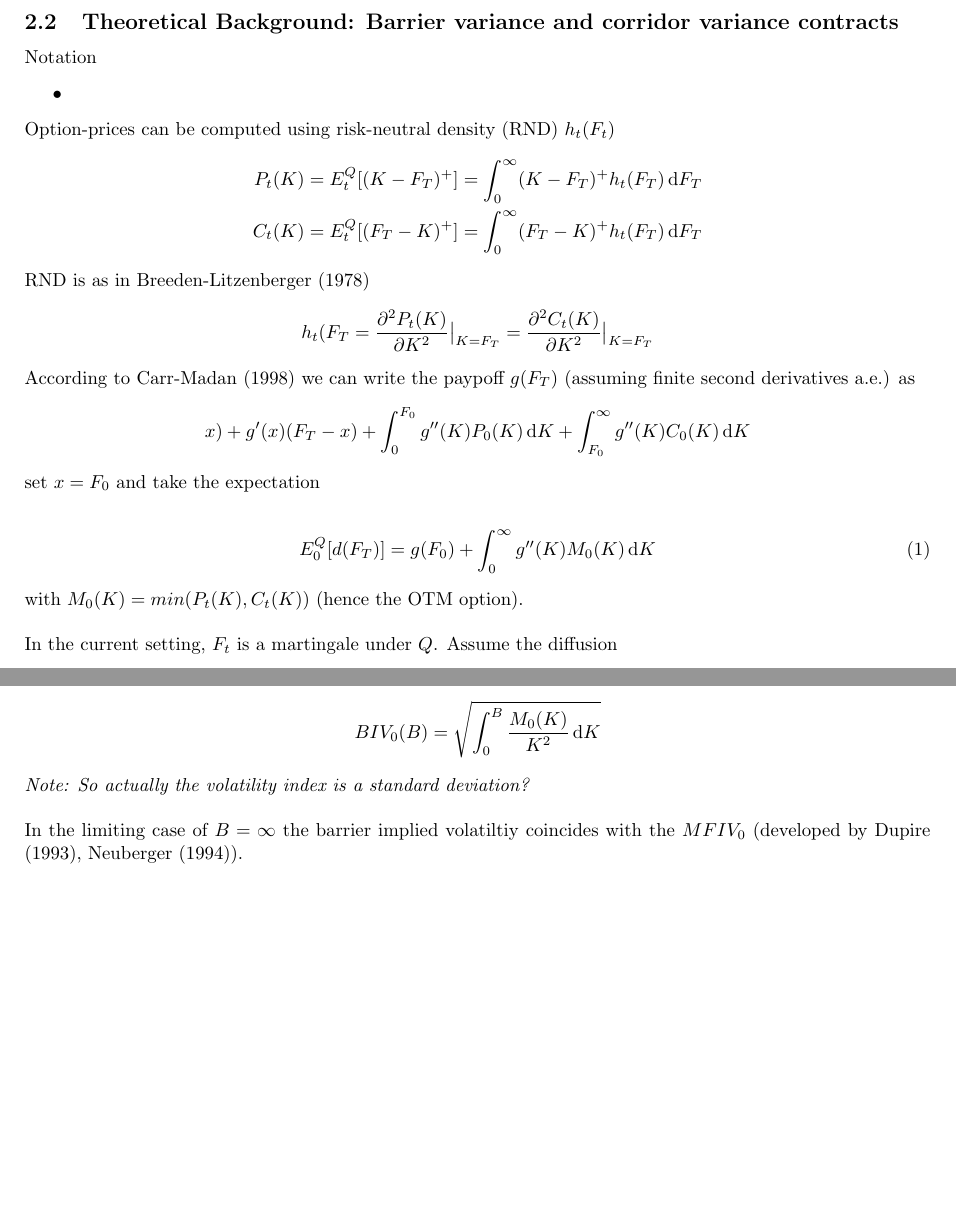
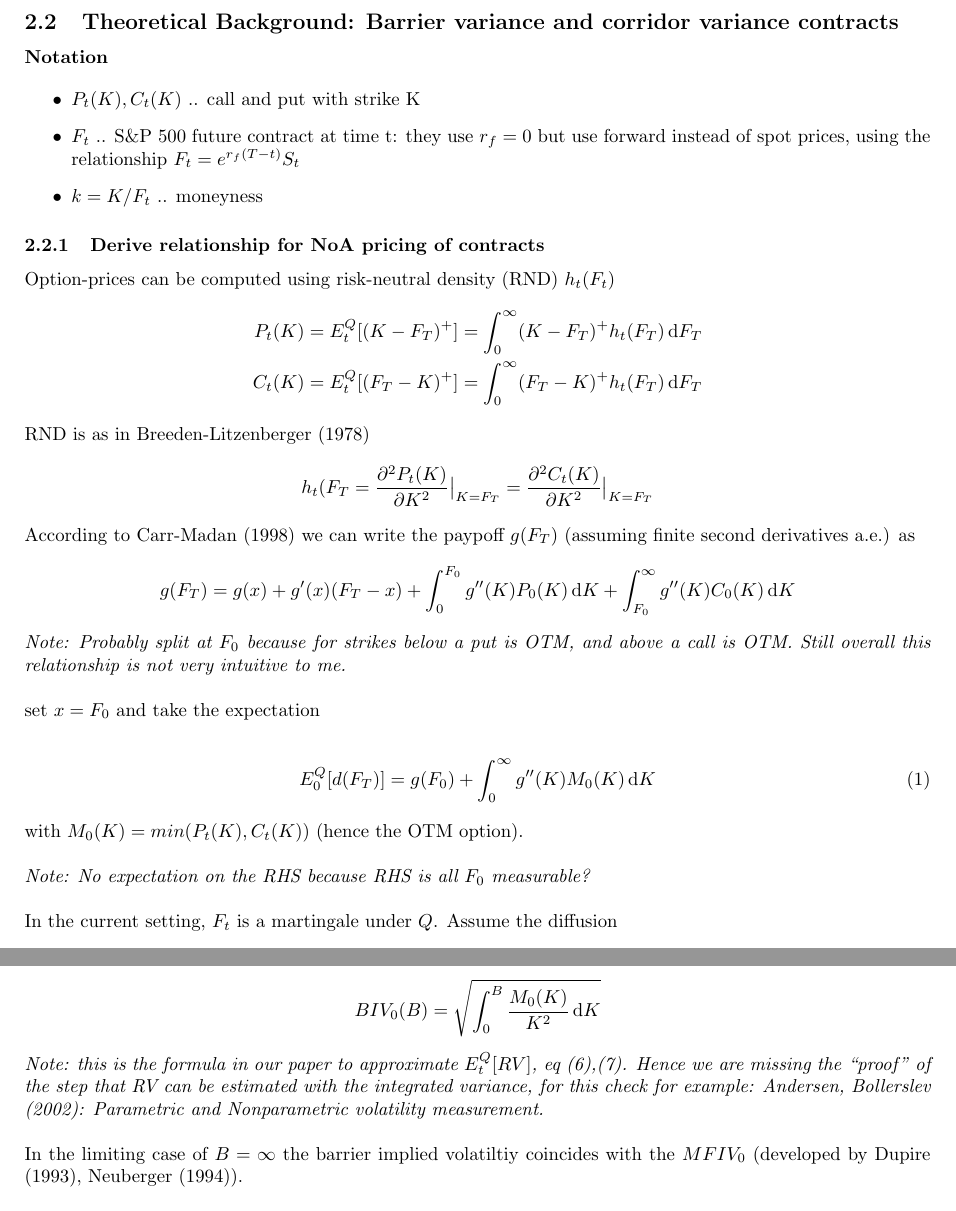
Before and after one commit to sophchl/VarianceVertigo, a LaTeX document (helpful-documents/QExp/Qexp.tex): two parts of pages 2 and 3 of 3, joined at a grey line, cut so that both start at the same text, the shorter picture padded with empty space. Compiled offline with pdfLaTeX.

Commit message:
second version of document

```diff
--- a/helpful-documents/QExp/Qexp.tex
+++ b/helpful-documents/QExp/Qexp.tex
@@ -55,10 +57,15 @@ Some dimensions that all volatility indices have to meet
 
 \subsection{Theoretical Background: Barrier variance and corridor variance contracts}
 
-Notation
+\textbf{Notation}
+
 \begin{itemize}
-    \item
+	\item $P_{t}(K), C_{t}(K)$ .. call and put with strike K
+    \item $F_{t}$ .. S\&P 500 future contract at time t: they use $r_{f} = 0$ but use forward instead of spot prices, using the relationship $F_{t} = e^{r_{f}(T-t)} S_{t}$
+    \item $k = K/F_{t}$ .. moneyness
 \end{itemize}
+
+\subsubsection{Derive relationship for NoA pricing of contracts}
 
 Option-prices can be computed using risk-neutral density (RND) $h_{t}(F_{t})$
 \begin{align*}
@@ -72,8 +79,11 @@ RND is as in Breeden-Litzenberger (1978)
 \end{align*}
 
 According to Carr-Madan (1998) we can write the paypoff $g(F_{T})$ (assuming finite second derivatives a.e.) as
-\begin{align*}x) + g'(x)(F_{T} - x) + \int_{0}^{F_{0}} g''(K)P_{0}(K) \diff K + \int_{F_{0}}^{\infty} g''(K)C_{0}(K) \diff K
+\begin{align*}
+g(F_{T}) = g(x) + g'(x)(F_{T} - x) + \int_{0}^{F_{0}} g''(K)P_{0}(K) \diff K + \int_{F_{0}}^{\infty} g''(K)C_{0}(K) \diff K
 \end{align*}
+
+\textit{Note: Probably split at $F_{0}$ because for strikes below a put is OTM, and above a call is OTM. Still overall this relationship is not very intuitive to me.}\\
 
 set $x = F_{0}$ and take the expectation
 
@@ -82,6 +92,8 @@ set $x = F_{0}$ and take the expectation
 \end{align}
 with $M_{0}(K) = min(P_{t}(K), C_{t}(K))$ (hence the OTM option).\\
 
+\textit{Note: No expectation on the RHS because RHS is all $F_{0}$ measurable?}\\
+
 In the current setting, $F_{t}$ is a martingale under $Q$. Assume the diffusion
 \begin{align}
     \frac{\diff F_ {t}}{F_{t}} = \sigma \diff W_{t}
@@ -132,8 +145,9 @@ The square-root can be interpreted as the option-implied barrier volatility
 BIV_{0}(B) = \sqrt{\int_{0}^{B} \frac{M_{0}(K)}{K^{2}} \diff K}
 \end{align*}
 
-\textit{Note: So actually the volatility index is a standard deviation?}\\
+\textit{Note: this is the formula in our paper to approximate $E_{t}^{Q}[RV]$, eq (6),(7). Hence we are missing the ``proof'' of the step that RV can be estimated with the integrated variance, for this check for example: Andersen, Bollerslev (2002): Parametric and Nonparametric volatility measurement.}\\
 
 In the limiting case of $B = \infty$ the barrier implied volatiltiy coincides with the $MFIV_{0}$ (developed by Dupire (1993), Neuberger (1994)).\\
 
+
 \textbf{Contract for deriving CIV}\\
```
Also changed, not shown: helpful-documents/QExp/Qexp.pdf, helpful-documents/QExp/Qexp.tex (20 more changed lines), 3 other files.
